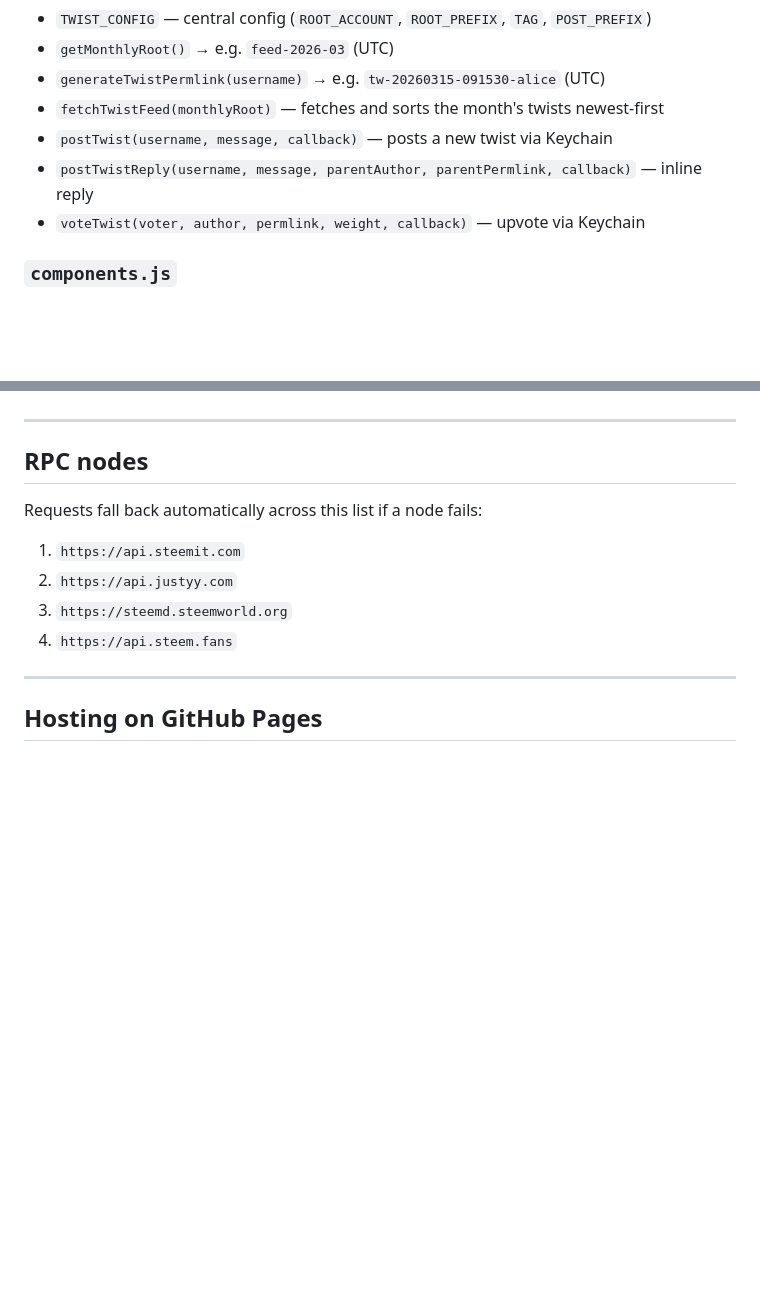
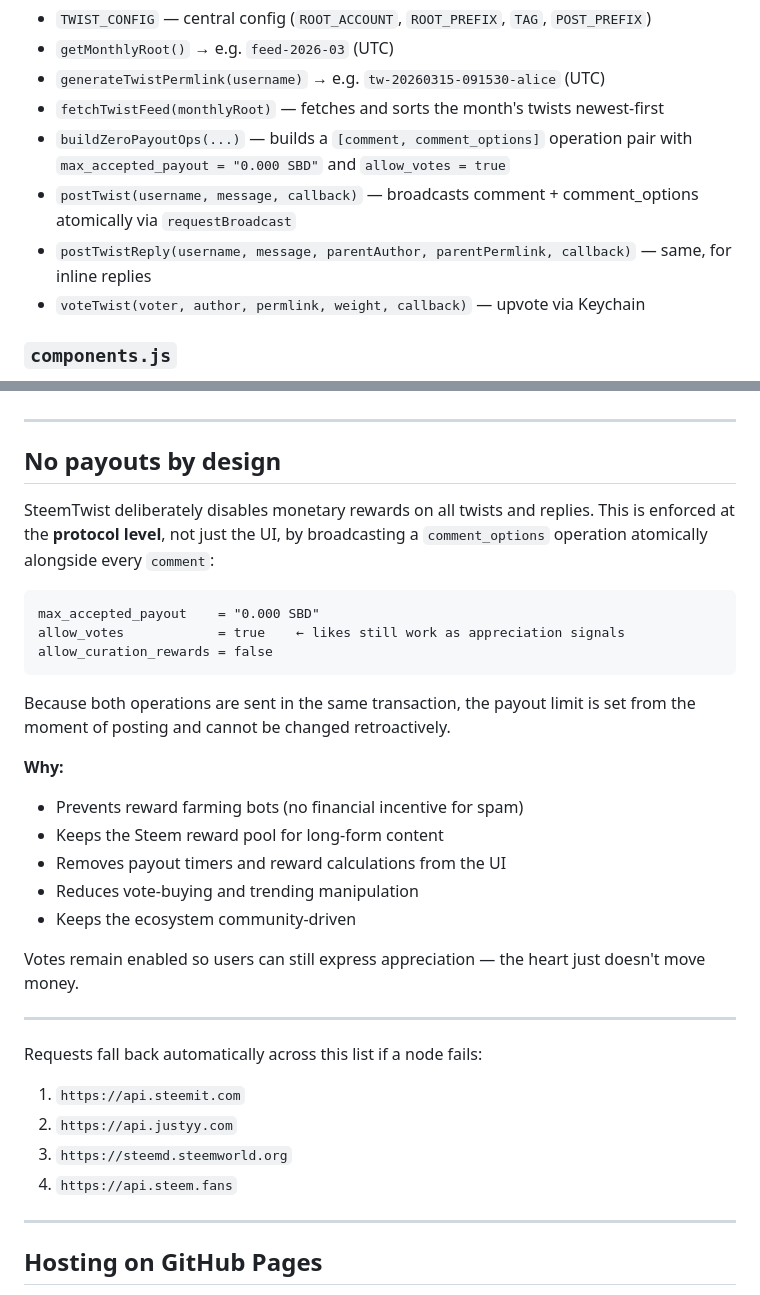
Before and after one commit to puncakbukit/steemtwist, a Markdown page: README.md, 2 parts joined by grey strips. GitHub-like rendering; blank space fills up the shorter version.

````diff
--- a/README.md
+++ b/README.md
@@ -91,8 +91,9 @@ Pure async helpers with no Vue or DOM dependencies.
 - `getMonthlyRoot()` → e.g. `feed-2026-03` (UTC)
 - `generateTwistPermlink(username)` → e.g. `tw-20260315-091530-alice` (UTC)
 - `fetchTwistFeed(monthlyRoot)` — fetches and sorts the month's twists newest-first
-- `postTwist(username, message, callback)` — posts a new twist via Keychain
-- `postTwistReply(username, message, parentAuthor, parentPermlink, callback)` — inline reply
+- `buildZeroPayoutOps(...)` — builds a `[comment, comment_options]` operation pair with `max_accepted_payout = "0.000 SBD"` and `allow_votes = true`
+- `postTwist(username, message, callback)` — broadcasts comment + comment_options atomically via `requestBroadcast`
+- `postTwistReply(username, message, parentAuthor, parentPermlink, callback)` — same, for inline replies
 - `voteTwist(voter, author, permlink, weight, callback)` — upvote via Keychain
 
 ### `components.js`
@@ -123,7 +124,30 @@ Vue Router views and root App shell.
 
 ---
 
-## RPC nodes
+## No payouts by design
+
+SteemTwist deliberately disables monetary rewards on all twists and replies. This is enforced at the **protocol level**, not just the UI, by broadcasting a `comment_options` operation atomically alongside every `comment`:
+
+```
+max_accepted_payout    = "0.000 SBD"
+allow_votes            = true    ← likes still work as appreciation signals
+allow_curation_rewards = false
+```
+
+Because both operations are sent in the same transaction, the payout limit is set from the moment of posting and cannot be changed retroactively.
+
+**Why:**
+- Prevents reward farming bots (no financial incentive for spam)
+- Keeps the Steem reward pool for long-form content
+- Removes payout timers and reward calculations from the UI
+- Reduces vote-buying and trending manipulation
+- Keeps the ecosystem community-driven
+
+Votes remain enabled so users can still express appreciation — the heart just doesn't move money.
+
+---
+
+
 
 Requests fall back automatically across this list if a node fails:
 
````
